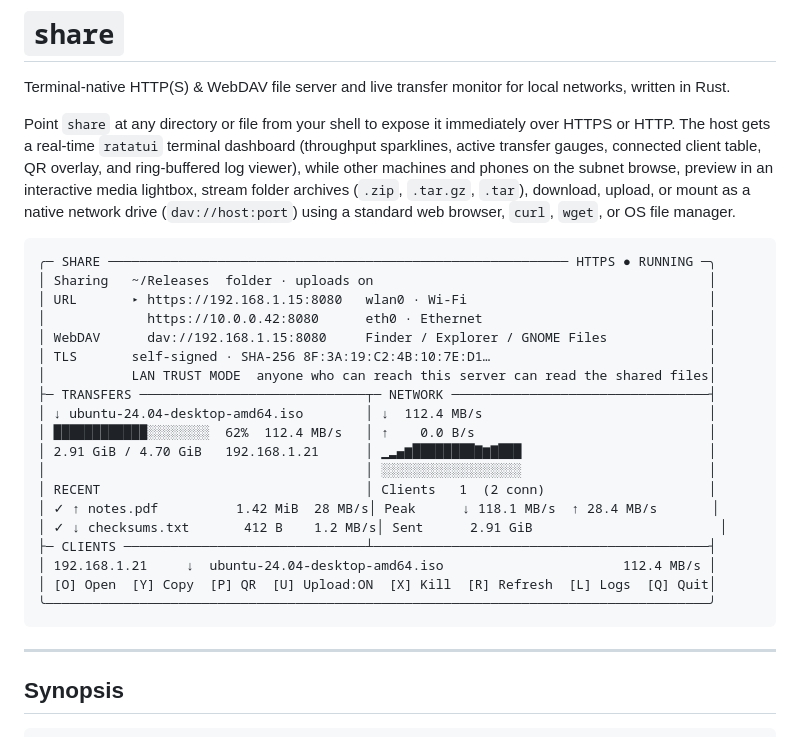
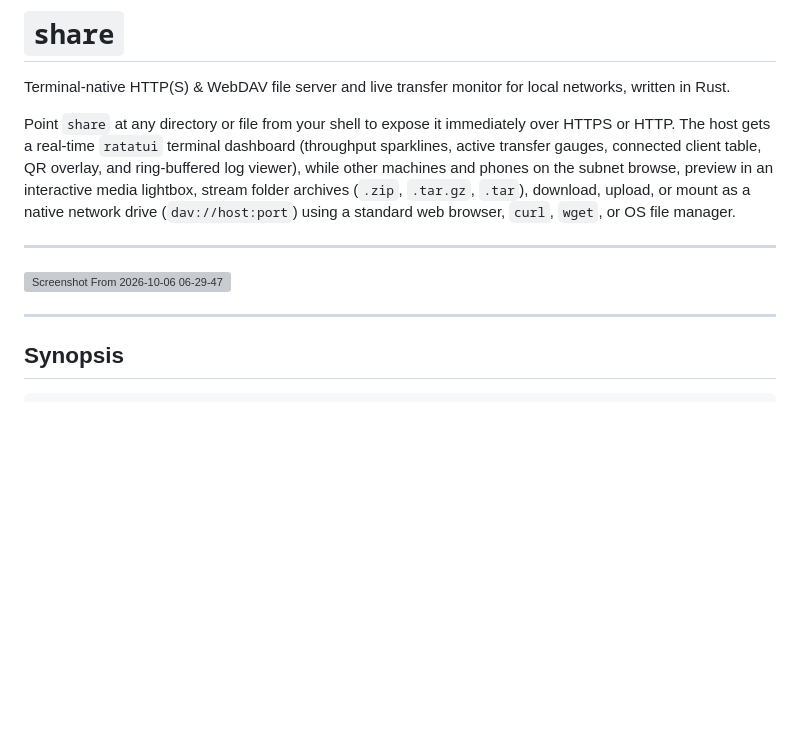
Before and after one commit to rootagi/share, a Markdown page: README.md, the part around the change. Drawn GitHub-style; blank space fills up the shorter version; grey boxes are pictures that could not be loaded.

Commit message:
Replace terminal dashboard ASCII art with image
Removed ASCII art representation of the terminal dashboard and replaced it with an image.

````diff
--- a/README.md
+++ b/README.md
@@ -4,27 +4,9 @@ Terminal-native HTTP(S) & WebDAV file server and live transfer monitor for local
 
 Point `share` at any directory or file from your shell to expose it immediately over HTTPS or HTTP. The host gets a real-time `ratatui` terminal dashboard (throughput sparklines, active transfer gauges, connected client table, QR overlay, and ring-buffered log viewer), while other machines and phones on the subnet browse, preview in an interactive media lightbox, stream folder archives (`.zip`, `.tar.gz`, `.tar`), download, upload, or mount as a native network drive (`dav://host:port`) using a standard web browser, `curl`, `wget`, or OS file manager.
 
-```text
-╭─ SHARE ─────────────────────────────────────────────────────────── HTTPS ● RUNNING ─╮
-│ Sharing   ~/Releases  folder · uploads on                                           │
-│ URL       ▸ https://192.168.1.15:8080   wlan0 · Wi-Fi                               │
-│             https://10.0.0.42:8080      eth0 · Ethernet                             │
-│ WebDAV      dav://192.168.1.15:8080     Finder / Explorer / GNOME Files             │
-│ TLS       self-signed · SHA-256 8F:3A:19:C2:4B:10:7E:D1…                            │
-│           LAN TRUST MODE  anyone who can reach this server can read the shared files│
-├─ TRANSFERS ─────────────────────────────┬─ NETWORK ─────────────────────────────────┤
-│ ↓ ubuntu-24.04-desktop-amd64.iso        │ ↓  112.4 MB/s                             │
-│ ████████████░░░░░░░░  62%  112.4 MB/s   │ ↑    0.0 B/s                              │
-│ 2.91 GiB / 4.70 GiB   192.168.1.21      │ ▁▂▄▆████████▇▆▇███                        │
-│                                         │ ░░░░░░░░░░░░░░░░░░                        │
-│ RECENT                                  │ Clients   1  (2 conn)                     │
-│ ✓ ↑ notes.pdf          1.42 MiB  28 MB/s│ Peak      ↓ 118.1 MB/s  ↑ 28.4 MB/s       │
-│ ✓ ↓ checksums.txt       412 B    1.2 MB/s│ Sent      2.91 GiB                        │
-├─ CLIENTS ───────────────────────────────┴───────────────────────────────────────────┤
-│ 192.168.1.21     ↓  ubuntu-24.04-desktop-amd64.iso                       112.4 MB/s │
-│ [O] Open  [Y] Copy  [P] QR  [U] Upload:ON  [X] Kill  [R] Refresh  [L] Logs  [Q] Quit│
-╰─────────────────────────────────────────────────────────────────────────────────────╯
-```
+---
+
+<img width="1134" height="531" alt="Screenshot From 2026-10-06 06-29-47" src="https://github.com/user-attachments/assets/91028dd0-bf43-4dc8-8be5-753da13b3ee3" />
 
 ---
 
````
